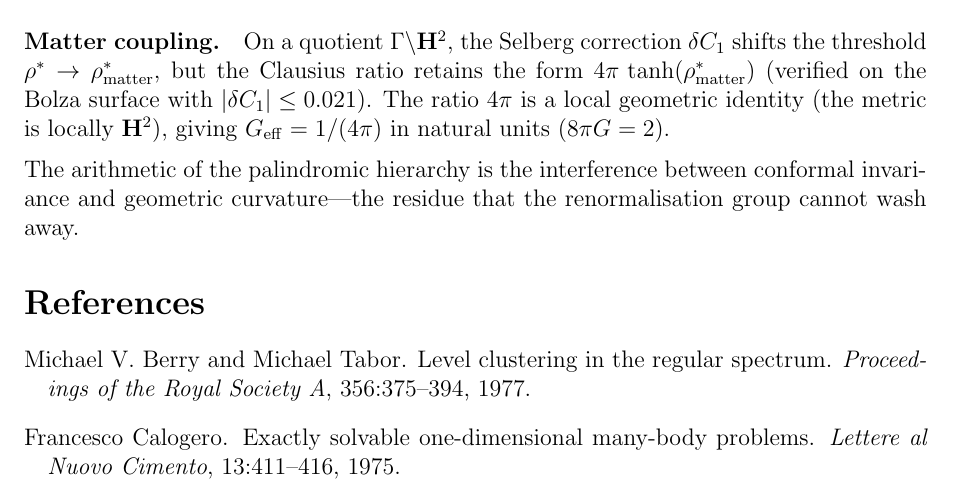
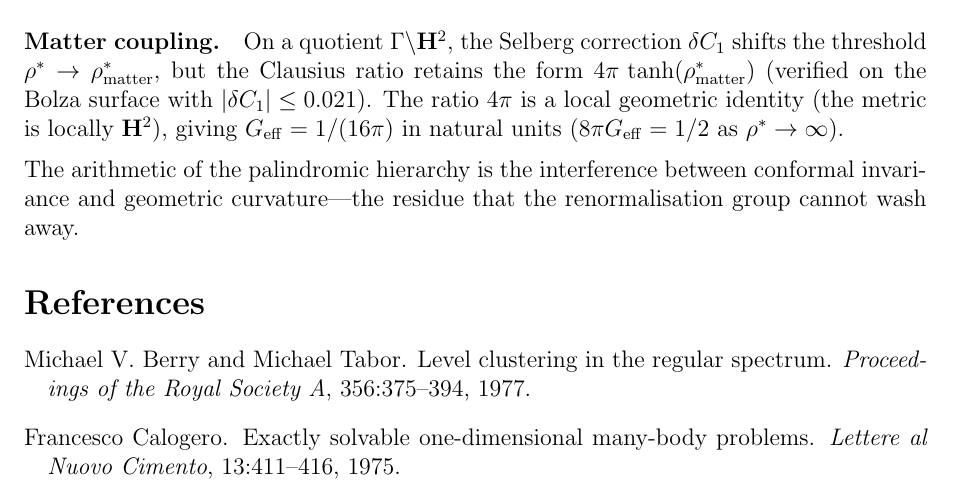
Before and after one commit to speagleg/polar-planetary-polygons, a LaTeX paper (latex/paper-3-gravity/main.tex): part of page 26 of 27, cut so that both start at the same text. Compiled offline with pdfLaTeX.

Commit message:
Paper III: fix G_eff inconsistency (1/(4π) vs 1/(16π))
Line 2244 said G_eff = 1/(4π) with 8πG = 2.
Line 2210 said G_eff = 1/(16π tanh ρ*) → 1/(16π).
These are inconsistent by a factor of 4.

Correct: G_eff = 1/(16π), giving 8πG = 8π/(16π) = 1/2.
Fixed line 2244 to match line 2210.

Co-Authored-By: Claude Opus 4.6 (1M context) <noreply@anthropic.com>

```diff
--- a/latex/paper-3-gravity/main.tex
+++ b/latex/paper-3-gravity/main.tex
@@ -2241,7 +2241,8 @@ retains the form $4\pi\,\tanh(\rho^*_{\mathrm{matter}})$
 (verified on the Bolza surface with $|\delta C_1| \le 0.021$).
 The ratio~$4\pi$ is a local geometric identity (the metric is
 locally~$\mathbf{H}^2$), giving
-$G_{\mathrm{eff}} = 1/(4\pi)$ in natural units ($8\pi G = 2$).
+$G_{\mathrm{eff}} = 1/(16\pi)$ in natural units
+($8\pi G_{\mathrm{eff}} = 1/2$ as $\rho^* \to \infty$).
 
 \medskip
 \noindent
```
